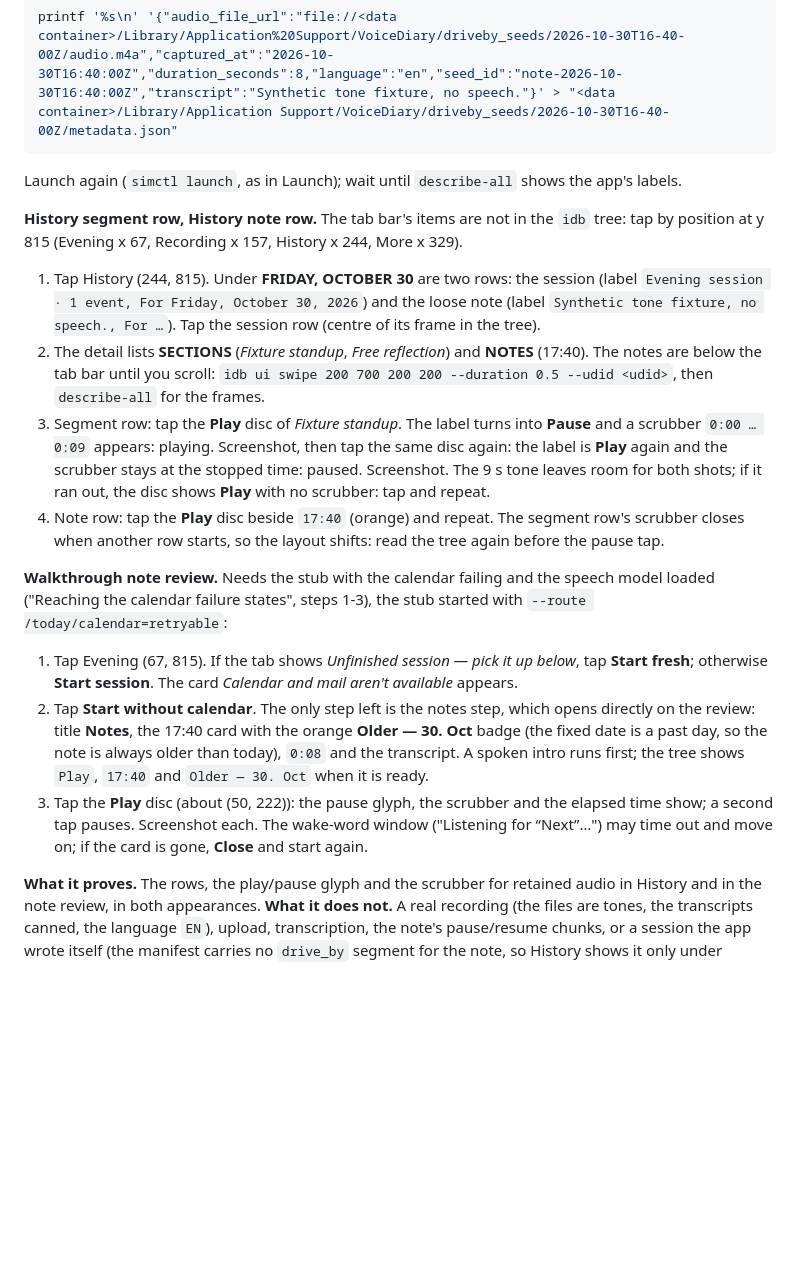
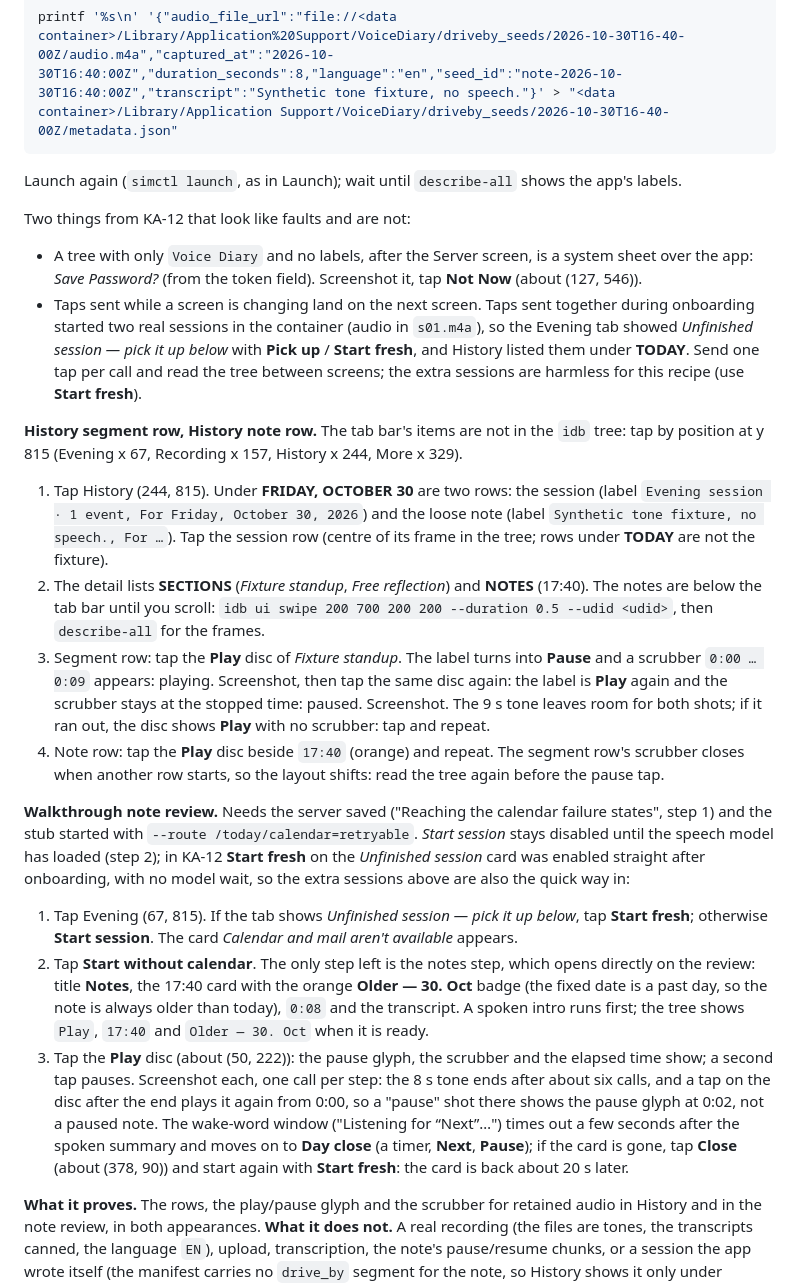
Before and after one commit to tomorrowflow/voice-diary, a Markdown page: features/verify-ios/SKILL.md, the part around the change. GitHub-like rendering; blank space fills up the shorter version.

Commit message:
KA-12: fold proof-run findings into the retained-audio recipe
Stray unfinished sessions from onboarding taps, the Save Password sheet, the note-review auto-advance and the 8 s tone end.

```diff
--- a/features/verify-ios/SKILL.md
+++ b/features/verify-ios/SKILL.md
@@ -507,13 +507,24 @@ printf '%s\n' '{"audio_file_url":"file://<data container>/Library/Application%20
 
 Launch again (`simctl launch`, as in Launch); wait until `describe-all` shows the app's labels.
 
+Two things from KA-12 that look like faults and are not:
+
+- A tree with only `Voice Diary` and no labels, after the Server screen, is a system sheet over
+  the app: *Save Password?* (from the token field). Screenshot it, tap **Not Now**
+  (about (127, 546)).
+- Taps sent while a screen is changing land on the next screen. Taps sent together during
+  onboarding started two real sessions in the container (audio in `s01.m4a`), so the Evening tab
+  showed *Unfinished session — pick it up below* with **Pick up** / **Start fresh**, and History
+  listed them under **TODAY**. Send one tap per call and read the tree between screens; the
+  extra sessions are harmless for this recipe (use **Start fresh**).
+
 **History segment row, History note row.** The tab bar's items are not in the `idb` tree: tap
 by position at y 815 (Evening x 67, Recording x 157, History x 244, More x 329).
 
 1. Tap History (244, 815). Under **FRIDAY, OCTOBER 30** are two rows: the session (label
    `Evening session · 1 event, For Friday, October 30, 2026`) and the loose note (label
    `Synthetic tone fixture, no speech., For …`). Tap the session row (centre of its frame in
-   the tree).
+   the tree; rows under **TODAY** are not the fixture).
 2. The detail lists **SECTIONS** (*Fixture standup*, *Free reflection*) and **NOTES** (17:40).
    The notes are below the tab bar until you scroll:
    `idb ui swipe 200 700 200 200 --duration 0.5 --udid <udid>`, then `describe-all` for the frames.
@@ -526,9 +537,11 @@ by position at y 815 (Evening x 67, Recording x 157, History x 244, More x 329).
    scrubber closes when another row starts, so the layout shifts: read the tree again before
    the pause tap.
 
-**Walkthrough note review.** Needs the stub with the calendar failing and the speech model
-loaded ("Reaching the calendar failure states", steps 1-3), the stub started with
-`--route /today/calendar=retryable`:
+**Walkthrough note review.** Needs the server saved ("Reaching the calendar failure states",
+step 1) and the stub started with `--route /today/calendar=retryable`. *Start session* stays
+disabled until the speech model has loaded (step 2); in KA-12 **Start fresh** on the
+*Unfinished session* card was enabled straight after onboarding, with no model wait, so the
+extra sessions above are also the quick way in:
 
 1. Tap Evening (67, 815). If the tab shows *Unfinished session — pick it up below*, tap **Start
    fresh**; otherwise **Start session**. The card *Calendar and mail aren't available* appears.
@@ -538,8 +551,12 @@ loaded ("Reaching the calendar failure states", steps 1-3), the stub started wit
    transcript. A spoken intro runs first; the tree shows `Play`, `17:40` and `Older — 30. Oct`
    when it is ready.
 3. Tap the **Play** disc (about (50, 222)): the pause glyph, the scrubber and the elapsed time
-   show; a second tap pauses. Screenshot each. The wake-word window ("Listening for
-   “Next”…") may time out and move on; if the card is gone, **Close** and start again.
+   show; a second tap pauses. Screenshot each, one call per step: the 8 s tone ends after about
+   six calls, and a tap on the disc after the end plays it again from 0:00, so a "pause" shot
+   there shows the pause glyph at 0:02, not a paused note. The wake-word window ("Listening
+   for “Next”…") times out a few seconds after the spoken summary and moves on to **Day close**
+   (a timer, **Next**, **Pause**); if the card is gone, tap **Close** (about (378, 90)) and
+   start again with **Start fresh**: the card is back about 20 s later.
 
 **What it proves.** The rows, the play/pause glyph and the scrubber for retained audio in
 History and in the note review, in both appearances. **What it does not.** A real recording
```
